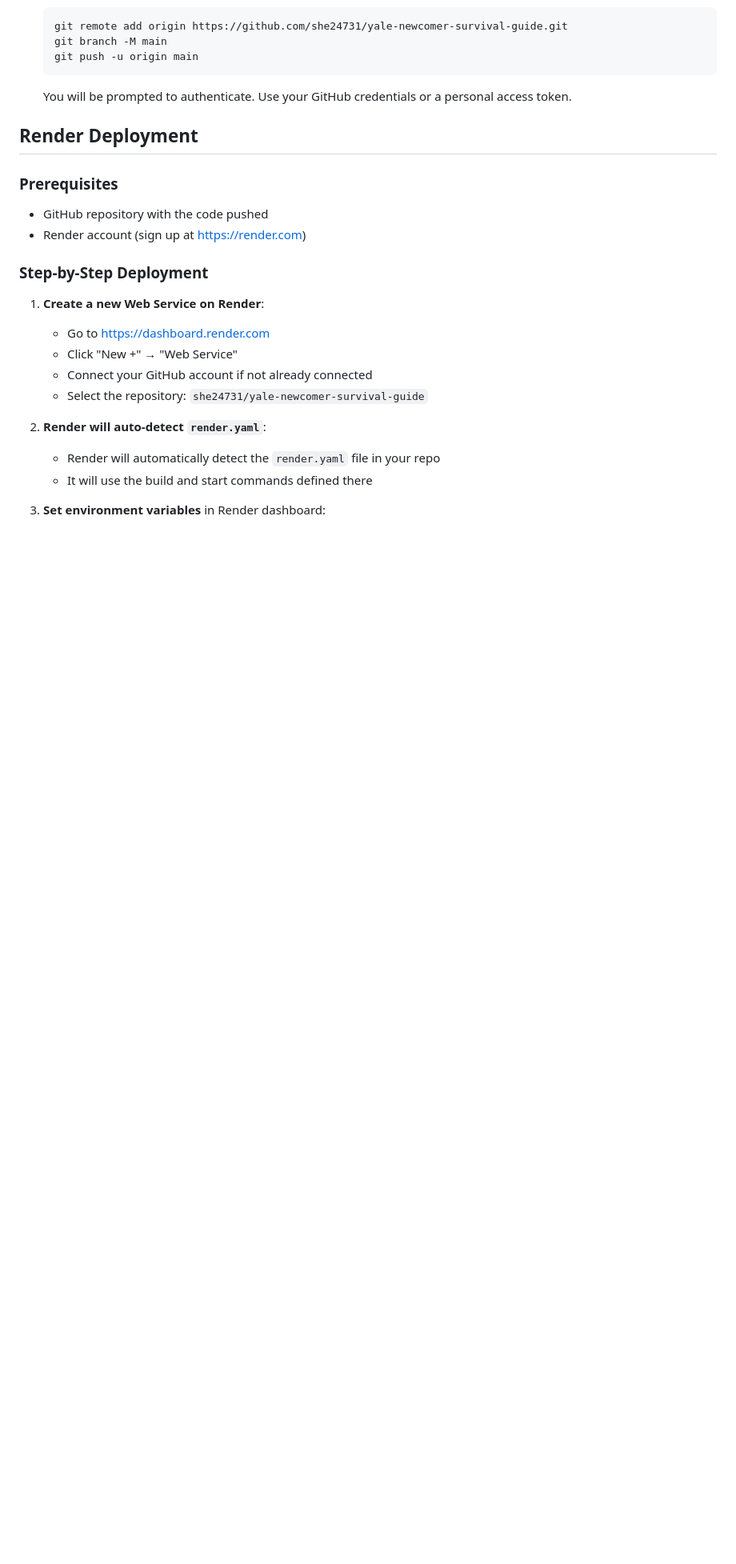
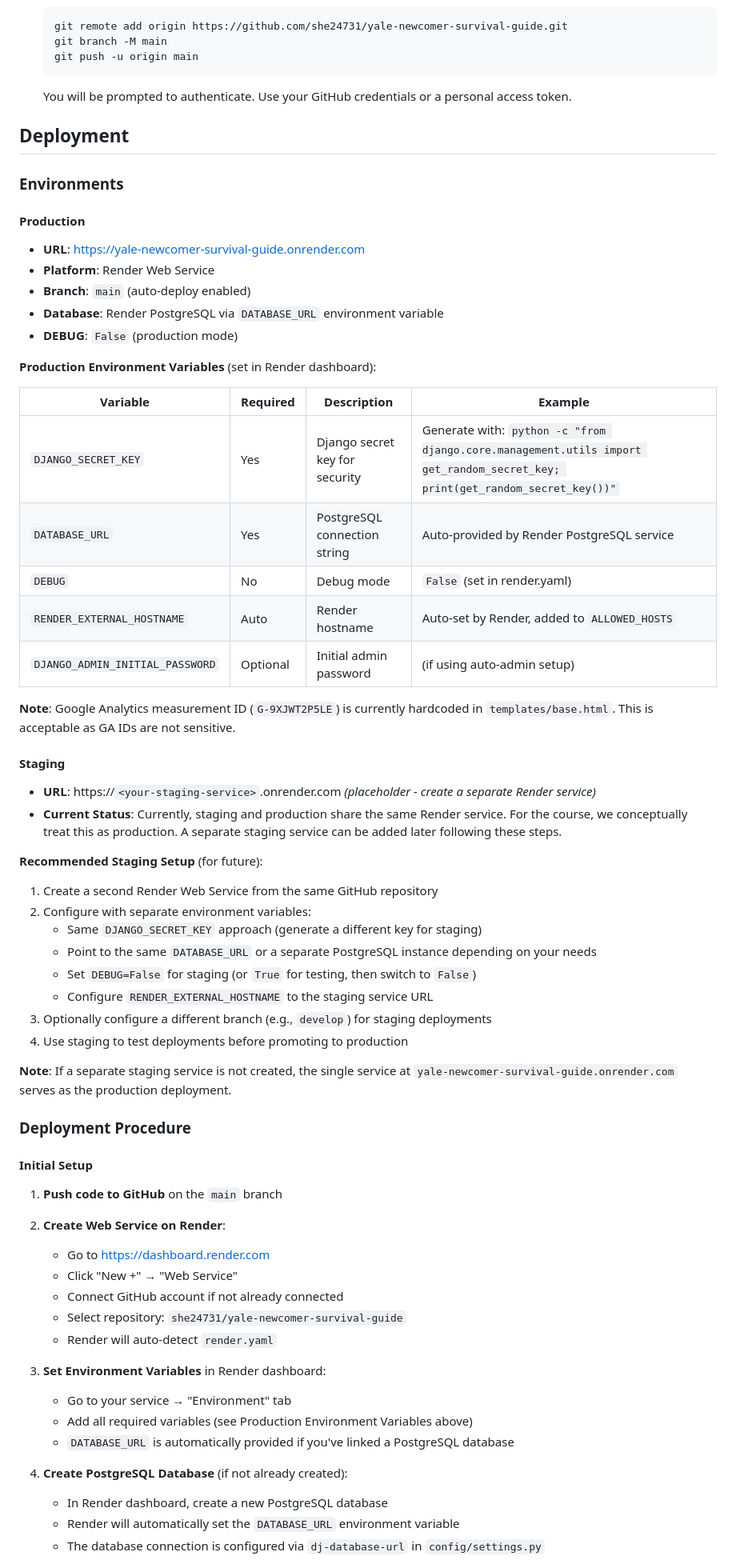
Before and after one commit to she24731/far-storm-project, a Markdown page: README.md, the part around one of its changes. Shown at 80% size. Drawn GitHub-style; blank space fills up the shorter version.

```diff
--- a/README.md
+++ b/README.md
@@ -98,24 +98,67 @@ After running `seed_data`, you can log in with:
 
    You will be prompted to authenticate. Use your GitHub credentials or a personal access token.
 
-## Render Deployment
+## Deployment
 
-### Prerequisites
+### Environments
 
-- GitHub repository with the code pushed
-- Render account (sign up at https://render.com)
+#### Production
 
-### Step-by-Step Deployment
+- **URL**: https://yale-newcomer-survival-guide.onrender.com
+- **Platform**: Render Web Service
+- **Branch**: `main` (auto-deploy enabled)
+- **Database**: Render PostgreSQL via `DATABASE_URL` environment variable
+- **DEBUG**: `False` (production mode)
 
-1. **Create a new Web Service on Render**:
+**Production Environment Variables** (set in Render dashboard):
+
+| Variable | Required | Description | Example |
+|----------|----------|-------------|---------|
+| `DJANGO_SECRET_KEY` | Yes | Django secret key for security | Generate with: `python -c "from django.core.management.utils import get_random_secret_key; print(get_random_secret_key())"` |
+| `DATABASE_URL` | Yes | PostgreSQL connection string | Auto-provided by Render PostgreSQL service |
+| `DEBUG` | No | Debug mode | `False` (set in render.yaml) |
+| `RENDER_EXTERNAL_HOSTNAME` | Auto | Render hostname | Auto-set by Render, added to `ALLOWED_HOSTS` |
+| `DJANGO_ADMIN_INITIAL_PASSWORD` | Optional | Initial admin password | (if using auto-admin setup) |
+
+**Note**: Google Analytics measurement ID (`G-9XJWT2P5LE`) is currently hardcoded in `templates/base.html`. This is acceptable as GA IDs are not sensitive.
+
+#### Staging
+
+- **URL**: https://`<your-staging-service>`.onrender.com *(placeholder - create a separate Render service)*
+- **Current Status**: Currently, staging and production share the same Render service. For the course, we conceptually treat this as production. A separate staging service can be added later following these steps.
+
+**Recommended Staging Setup** (for future):
+
+1. Create a second Render Web Service from the same GitHub repository
+2. Configure with separate environment variables:
+   - Same `DJANGO_SECRET_KEY` approach (generate a different key for staging)
+   - Point to the same `DATABASE_URL` or a separate PostgreSQL instance depending on your needs
+   - Set `DEBUG=False` for staging (or `True` for testing, then switch to `False`)
+   - Configure `RENDER_EXTERNAL_HOSTNAME` to the staging service URL
+3. Optionally configure a different branch (e.g., `develop`) for staging deployments
+4. Use staging to test deployments before promoting to production
+
+**Note**: If a separate staging service is not created, the single service at `yale-newcomer-survival-guide.onrender.com` serves as the production deployment.
+
+### Deployment Procedure
+
+#### Initial Setup
+
+1. **Push code to GitHub** on the `main` branch
+2. **Create Web Service on Render**:
    - Go to https://dashboard.render.com
    - Click "New +" → "Web Service"
-   - Connect your GitHub account if not already connected
-   - Select the repository: `she24731/yale-newcomer-survival-guide`
+   - Connect GitHub account if not already connected
+   - Select repository: `she24731/yale-newcomer-survival-guide`
+   - Render will auto-detect `render.yaml`
 
-2. **Render will auto-detect `render.yaml`**:
-   - Render will automatically detect the `render.yaml` file in your repo
-   - It will use the build and start commands defined there
+3. **Set Environment Variables** in Render dashboard:
+   - Go to your service → "Environment" tab
+   - Add all required variables (see Production Environment Variables above)
+   - `DATABASE_URL` is automatically provided if you've linked a PostgreSQL database
 
-3. **Set environment variables** in Render dashboard:
+4. **Create PostgreSQL Database** (if not already created):
+   - In Render dashboard, create a new PostgreSQL database
+   - Render will automatically set the `DATABASE_URL` environment variable
+   - The database connection is configured via `dj-database-url` in `config/settings.py`
 
```
Also changed, not shown: other parts of README.md (+44 -38 lines).
